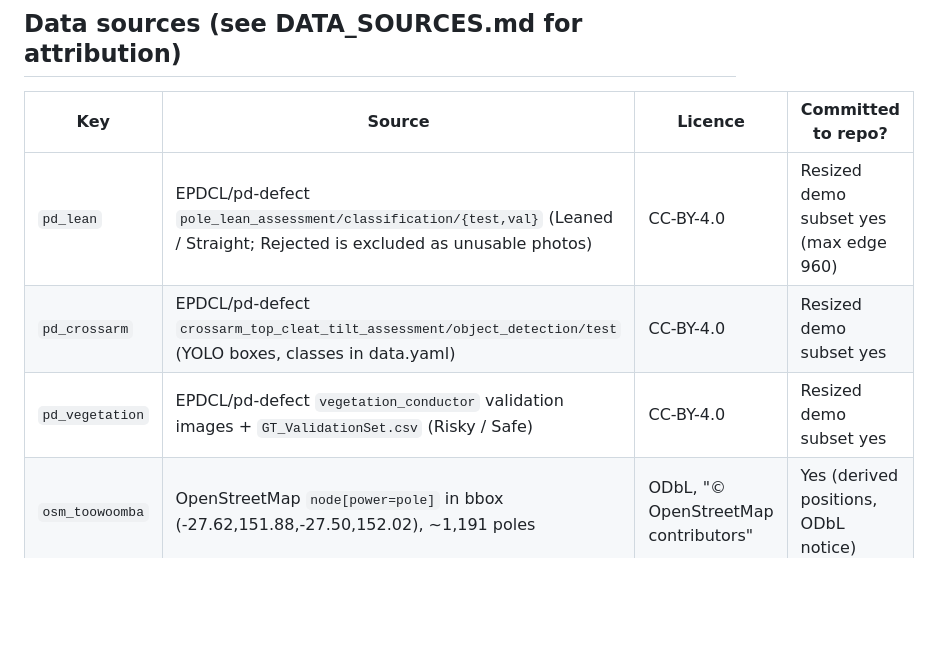
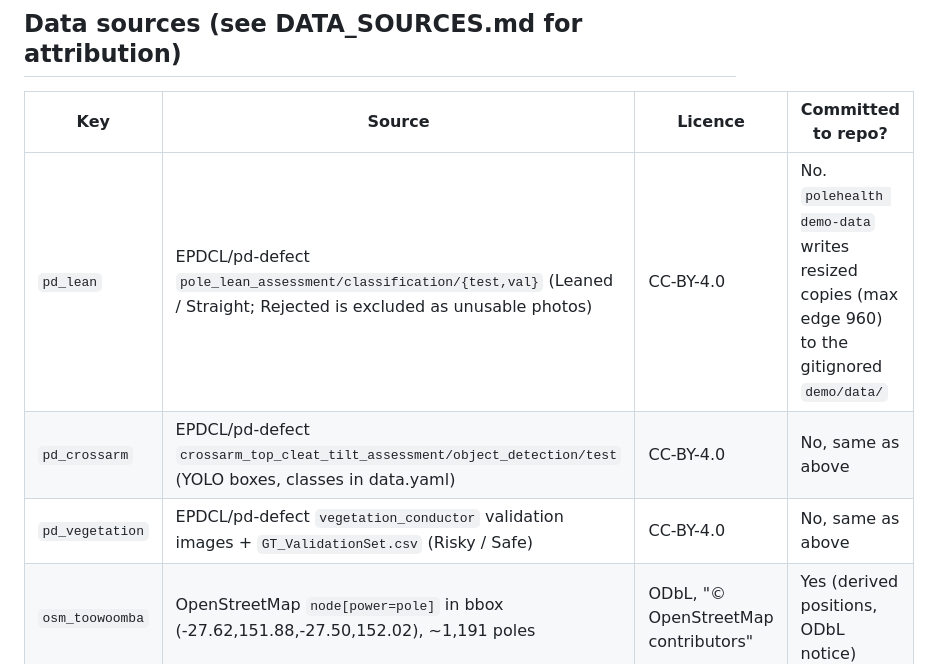
Before and after one commit to will-beyond-data/jev-utilities-pole-health, a Markdown page: docs/spec.md, the part around the change. Rendered like a GitHub page; blank space fills up the shorter version.

```diff
--- a/docs/spec.md
+++ b/docs/spec.md
@@ -78,9 +78,9 @@ Reference runtime source (do not vendor, read only): `../mj/runtime/maincode_jev
 
 | Key | Source | Licence | Committed to repo? |
 |---|---|---|---|
-| `pd_lean` | EPDCL/pd-defect `pole_lean_assessment/classification/{test,val}` (Leaned / Straight; Rejected is excluded as unusable photos) | CC-BY-4.0 | Resized demo subset yes (max edge 960) |
-| `pd_crossarm` | EPDCL/pd-defect `crossarm_top_cleat_tilt_assessment/object_detection/test` (YOLO boxes, classes in data.yaml) | CC-BY-4.0 | Resized demo subset yes |
-| `pd_vegetation` | EPDCL/pd-defect `vegetation_conductor` validation images + `GT_ValidationSet.csv` (Risky / Safe) | CC-BY-4.0 | Resized demo subset yes |
+| `pd_lean` | EPDCL/pd-defect `pole_lean_assessment/classification/{test,val}` (Leaned / Straight; Rejected is excluded as unusable photos) | CC-BY-4.0 | No. `polehealth demo-data` writes resized copies (max edge 960) to the gitignored `demo/data/` |
+| `pd_crossarm` | EPDCL/pd-defect `crossarm_top_cleat_tilt_assessment/object_detection/test` (YOLO boxes, classes in data.yaml) | CC-BY-4.0 | No, same as above |
+| `pd_vegetation` | EPDCL/pd-defect `vegetation_conductor` validation images + `GT_ValidationSet.csv` (Risky / Safe) | CC-BY-4.0 | No, same as above |
 | `osm_toowoomba` | OpenStreetMap `node[power=pole]` in bbox (-27.62,151.88,-27.50,152.02), ~1,191 poles | ODbL, "© OpenStreetMap contributors" | Yes (derived positions, ODbL notice) |
 | `wrc50` | Kaggle utilityanalytics/western-red-cedar-50ft-pole: 4,800 poles x inspections 1999/2009/2019; columns ID, Age, ST1, ST2, ST3, Surface conditions, GL, Wood pecker holes, Carrying transformer, Health Index (2019 sheet only, 1-5) | Unknown | No. Downloaded at build time |
 | `wrc45` | Kaggle utilityanalytics/utility-power-pole-condition-dataset1: 3,000 poles x 1998/2008/2018, same columns, 2018 has Health Index | Unknown | No |
```
Also changed, not shown: docs/handoff.md (+12 -16 lines).
